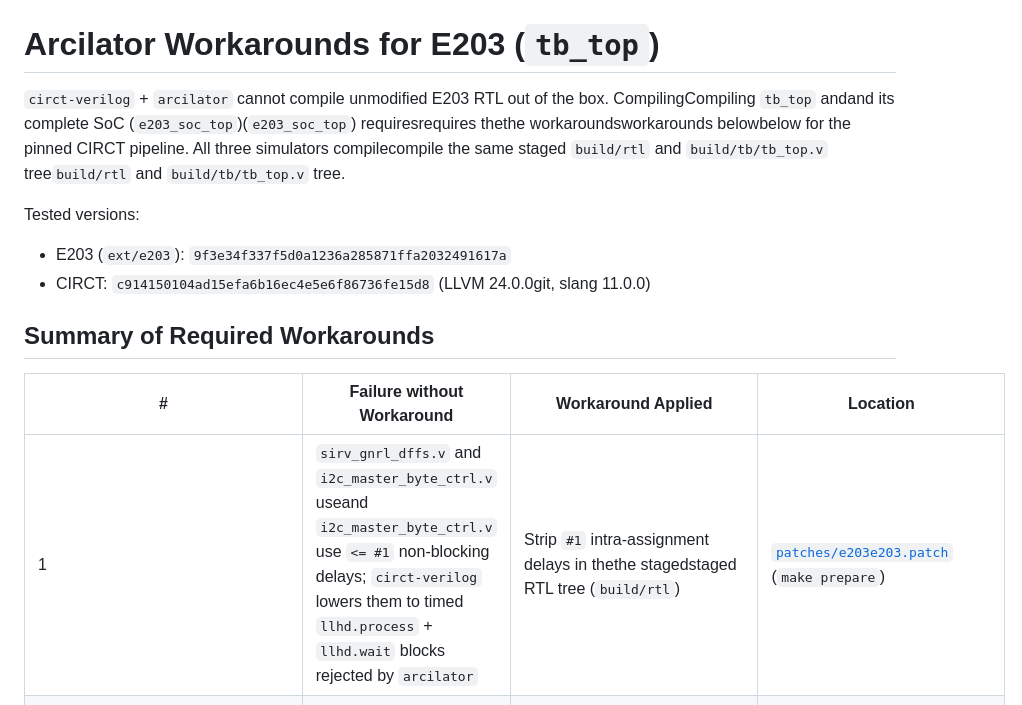
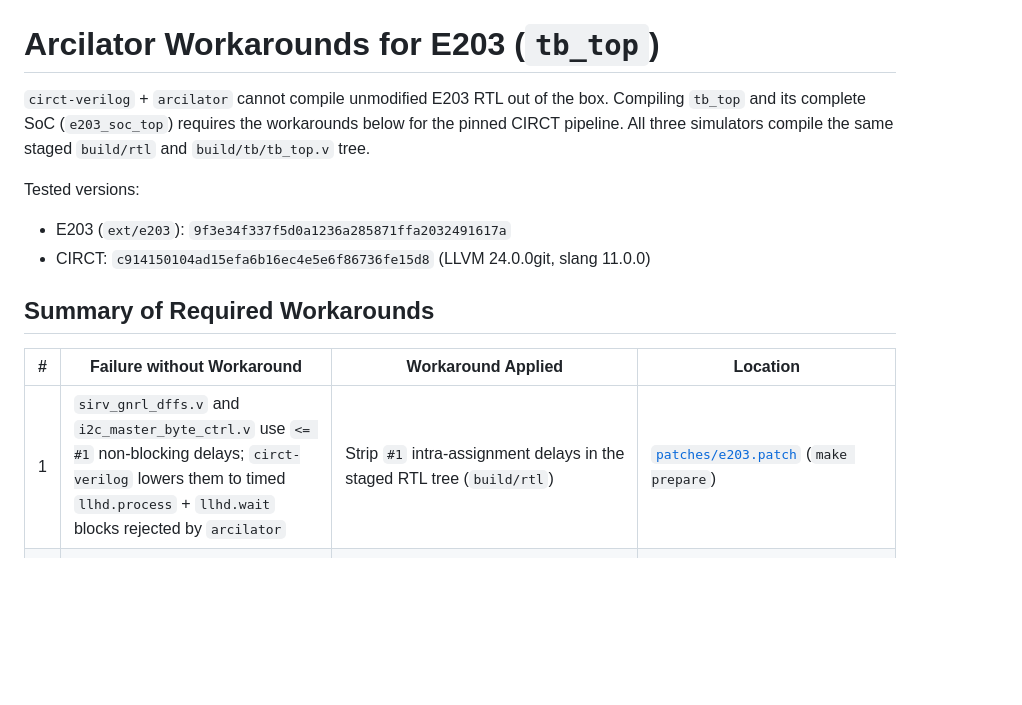
Before and after one commit to felixtensor/e203-sim-bench, a Markdown page: docs/workarounds.md, the part around one of its changes. GitHub-like rendering; blank space fills up the shorter version.

```diff
--- a/docs/workarounds.md
+++ b/docs/workarounds.md
@@ -1,6 +1,6 @@
 # Arcilator Workarounds for E203 (`tb_top`)
 
-`circt-verilog` + `arcilator` cannot compile unmodified E203 RTL out of the box. CompilingCompiling `tb_top` andand its complete SoC (`e203_soc_top`)(`e203_soc_top`) requiresrequires thethe workaroundsworkarounds belowbelow for the pinned CIRCT pipeline. All three simulators compilecompile the same staged `build/rtl` and `build/tb/tb_top.v` tree`build/rtl` and `build/tb/tb_top.v` tree.
+`circt-verilog` + `arcilator` cannot compile unmodified E203 RTL out of the box. Compiling `tb_top` and its complete SoC (`e203_soc_top`) requires the workarounds below for the pinned CIRCT pipeline. All three simulators compile the same staged `build/rtl` and `build/tb/tb_top.v` tree.
 
 Tested versions:
 - E203 (`ext/e203`): `9f3e34f337f5d0a1236a285871ffa2032491617a`
@@ -10,7 +10,7 @@ Tested versions:
 
 | # | Failure without Workaround | Workaround Applied | Location |
 | --- | --- | --- | --- |
-| 1 | `sirv_gnrl_dffs.v` and `i2c_master_byte_ctrl.v` useand `i2c_master_byte_ctrl.v` use `<= #1` non-blocking delays; `circt-verilog` lowers them to timed `llhd.process` + `llhd.wait` blocks rejected by `arcilator` | Strip `#1` intra-assignment delays in thethe stagedstaged RTL tree (`build/rtl`) | [`patches/e203e203.patch`](../patches/e203e203.patch) (`make prepare`) |
+| 1 | `sirv_gnrl_dffs.v` and `i2c_master_byte_ctrl.v` use `<= #1` non-blocking delays; `circt-verilog` lowers them to timed `llhd.process` + `llhd.wait` blocks rejected by `arcilator` | Strip `#1` intra-assignment delays in the staged RTL tree (`build/rtl`) | [`patches/e203.patch`](../patches/e203.patch) (`make prepare`) |
 | 2 | `e203_clkgate.v` instantiates a latch-based ASIC clock gate when `FPGA_SOURCE` is unset | Pass `-DFPGA_SOURCE=1` so `e203_clkgate` uses the upstream FPGA clock pass-through | [`Makefile`](../Makefile) (`DEFINES`) |
 | 3 | `sirv_sim_ram.v` writes byte lanes in a `for` loop; `ImportVerilog` leaves residual `llhd.prb` / `llhd.drv` ops that fail legalization in `arcilator` | Replace the two `sirv_sim_ram` modules (ITCM 8192×64, DTCM 16384×32) with `arc.memory` plus masked `arc.memory_write_port` / `arc.memory_read_port` ops | [`scripts/rewrite-ram.awk`](../scripts/rewrite-ram.awk) (`build/arcilator/ram.mlir`) |
 | 4 | Packed-vector signals across module boundaries (`e203_lsu_ctrl`, `e203_biu`, `e203_exu`, `sirv_qspi_arbiter`) and register-file array probes cause `arcilator` legalization / `SplitLoops` failures | Run `circt-opt --hw-flatten-modules --llhd-combine-drives --llhd-sig2reg --hw-aggregate-to-comb --canonicalize --cse` before `arcilator`, and scalarize the 3-bit QSPI CS mux in `sirv_qspi_arbiter.v` | [`Makefile`](../Makefile) (`build/arcilator/flat.mlir`), [`patches/e203.patch`](../patches/e203.patch) |
```
Also changed, not shown: other parts of docs/workarounds.md (+9 -17 lines), docs/results.md (+19 -14 lines), docs/figures/icarus-throughput.png, docs/figures/native-throughput.png.
